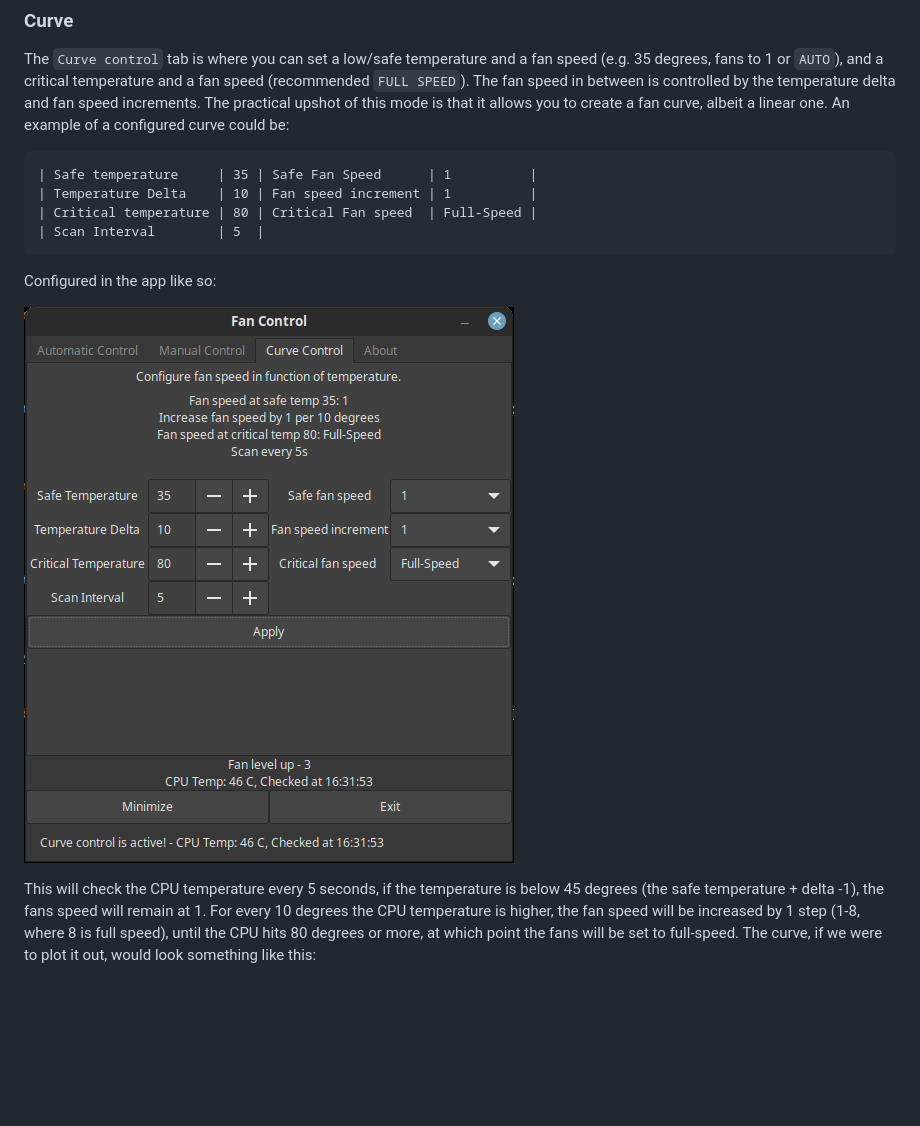
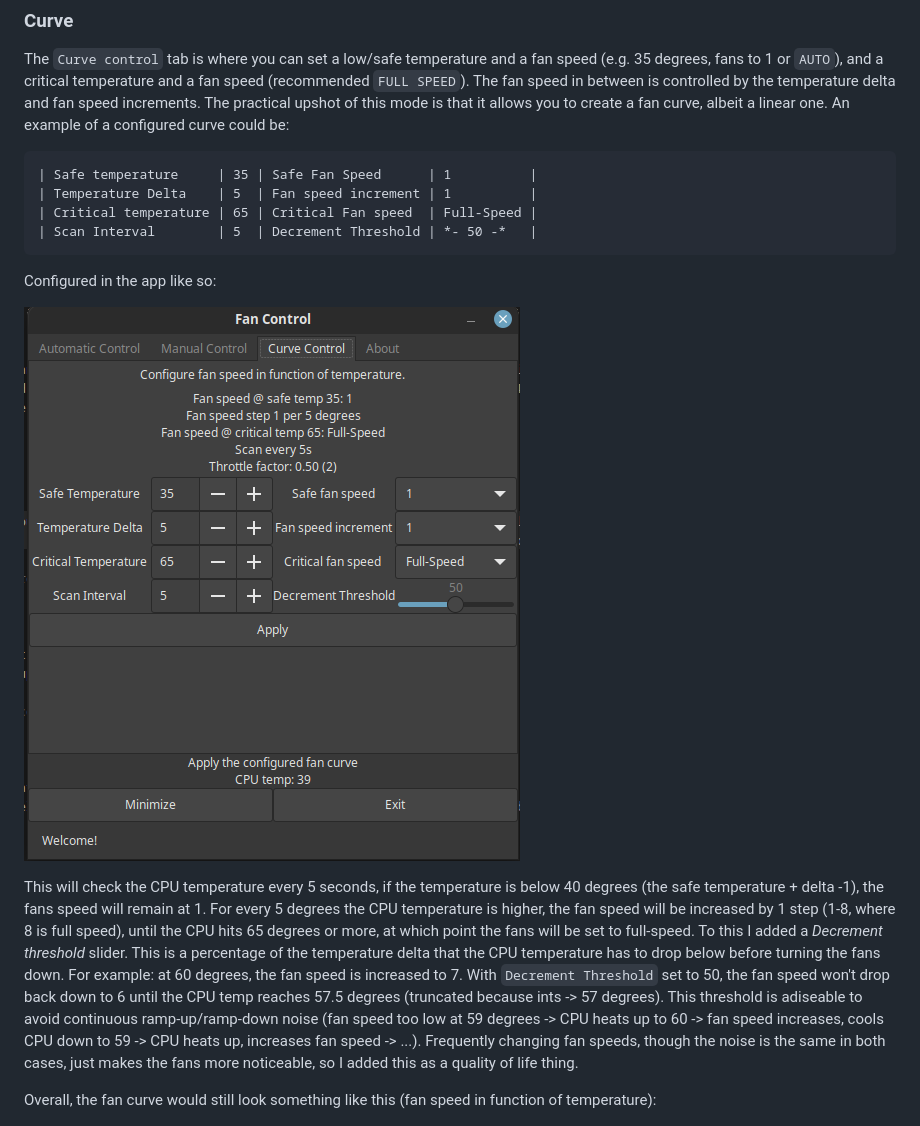
Before and after one commit to EVODelavega/fan_control, a Markdown page: README.md, the part around one of its changes. GitHub-like rendering; pictures changed too: data/screen_curve.png; blank space fills up the shorter version.

````diff
--- a/README.md
+++ b/README.md
@@ -48,17 +51,19 @@ The `Curve control` tab is where you can set a low/safe temperature and a fan sp
 
 ```
 | Safe temperature     | 35 | Safe Fan Speed      | 1          |
-| Temperature Delta    | 10 | Fan speed increment | 1          |
-| Critical temperature | 80 | Critical Fan speed  | Full-Speed |
-| Scan Interval        | 5  |
+| Temperature Delta    | 5  | Fan speed increment | 1          |
+| Critical temperature | 65 | Critical Fan speed  | Full-Speed |
+| Scan Interval        | 5  | Decrement Threshold | *- 50 -*   |
 ```
 
 Configured in the app like so:
 
 ![Curve example](/data/screen_curve.png?raw=true "Curve control example")
 
-This will check the CPU temperature every 5 seconds, if the temperature is below 45 degrees (the safe temperature + delta -1), the fans speed will remain at 1. For every 10 degrees the CPU temperature is higher, the fan speed will be increased by 1 step (1-8, where 8 is full speed), until the CPU hits 80 degrees or more, at which point the fans will be set to full-speed. The curve, if we were to plot it out, would look something like this:
+This will check the CPU temperature every 5 seconds, if the temperature is below 40 degrees (the safe temperature + delta -1), the fans speed will remain at 1. For every 5 degrees the CPU temperature is higher, the fan speed will be increased by 1 step (1-8, where 8 is full speed), until the CPU hits 65 degrees or more, at which point the fans will be set to full-speed. To this I added a _Decrement threshold_ slider. This is a percentage of the temperature delta that the CPU temperature has to drop below before turning the fans down. For example: at 60 degrees, the fan speed is increased to 7. With `Decrement Threshold` set to 50, the fan speed won't drop back down to 6 until the CPU temp reaches 57.5 degrees (truncated because ints -> 57 degrees).
+This threshold is adiseable to avoid continuous ramp-up/ramp-down noise (fan speed too low at 59 degrees -> CPU heats up to 60 -> fan speed increases, cools CPU down to 59 -> CPU heats up, increases fan speed -> ...). Frequently changing fan speeds, though the noise is the same in both cases, just makes the fans more noticeable, so I added this as a quality of life thing.
 
+Overall, the fan curve would still look something like this (fan speed in function of temperature):
 
 ![Curve plot](/data/curve.png?raw=true "Curve graph")
 
````
Also changed, not shown: other parts of README.md (+10 -1 lines), data/screen1.png, data/screen2.png, data/screen3.png, data/screen4.png (added), 1 other file.
